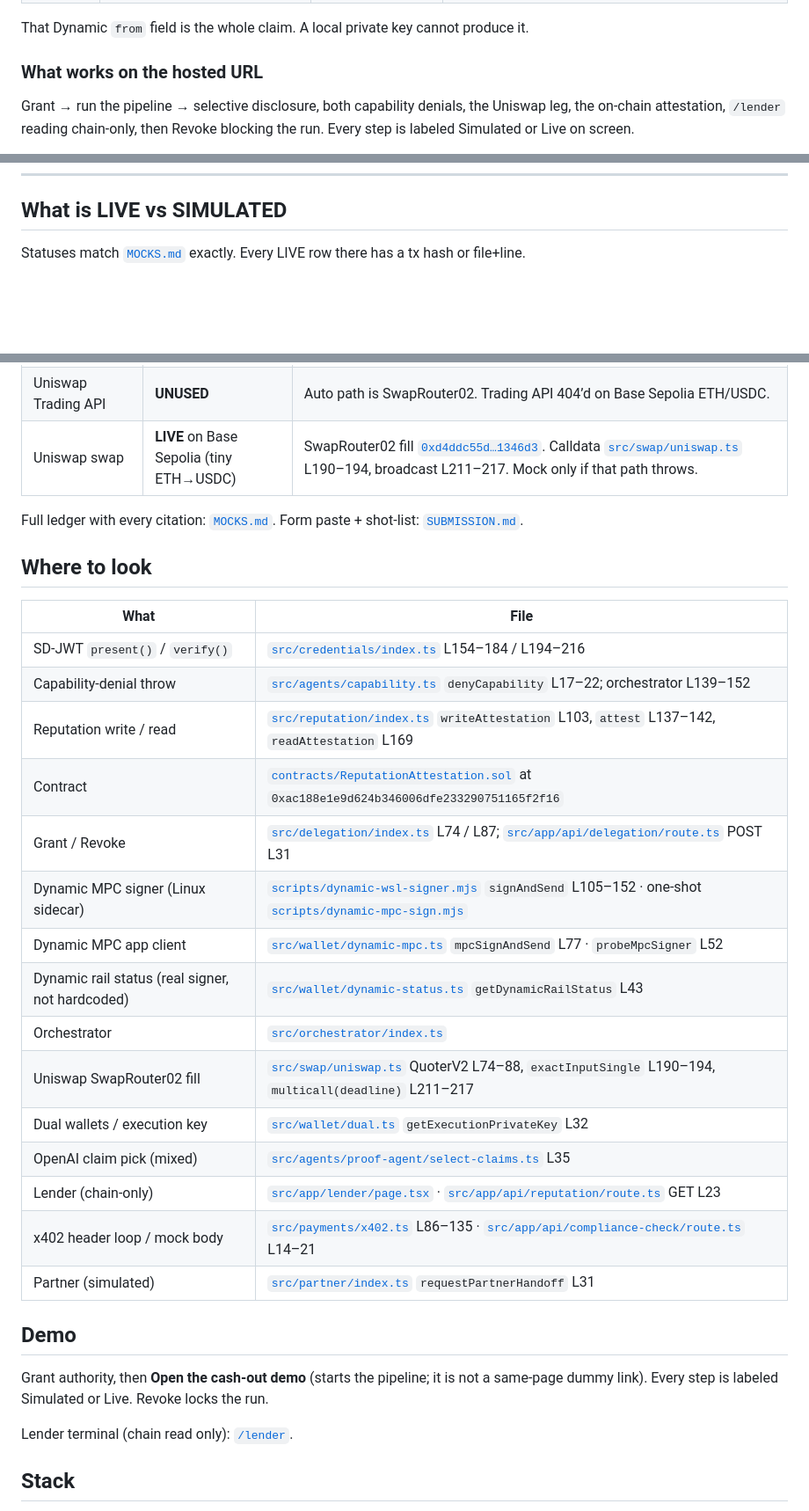
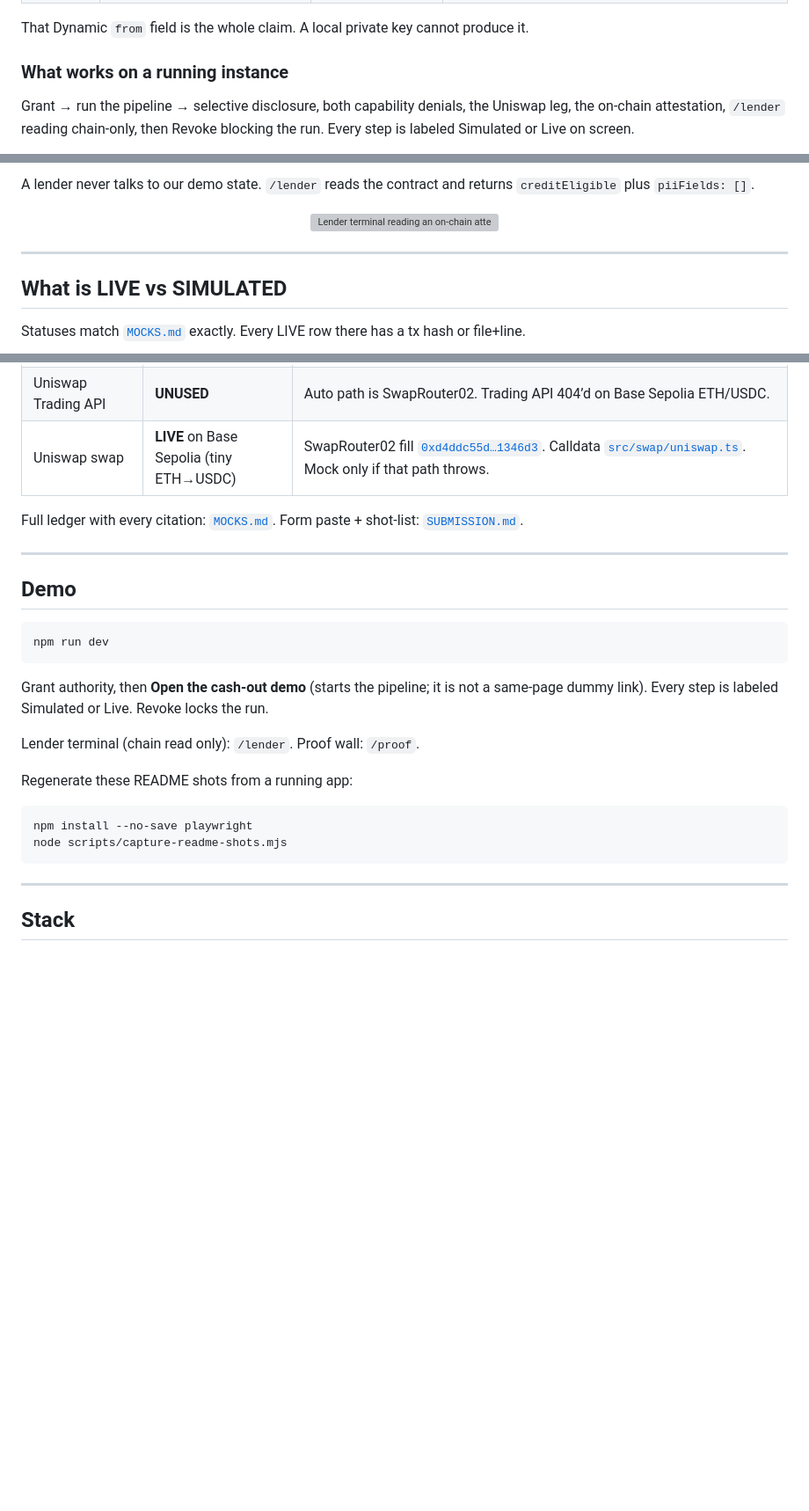
Before and after one commit to Demiladepy/Proofport, a Markdown page: README.md, 3 parts joined by grey strips. Shown at 88% size. Drawn GitHub-style; blank space fills up the shorter version; grey boxes are pictures that could not be loaded.

````diff
--- a/README.md
+++ b/README.md
@@ -66,7 +105,7 @@ deliberately do **not** claim.
 
 That Dynamic `from` field is the whole claim. A local private key cannot produce it.
 
-### What works on the hosted URL
+### What works on a running instance
 
 Grant → run the pipeline → selective disclosure, both capability denials, the
 Uniswap leg, the on-chain attestation, `/lender` reading chain-only, then Revoke
@@ -103,3 +177,12 @@ deliberate legal boundary, not an unfinished feature. Full ledger: [`MOCKS.md`](
+A lender never talks to our demo state. `/lender` reads the contract and returns
+`creditEligible` plus `piiFields: []`.
+
+<p align="center">
+  <img src="docs/screenshots/04-lender.png" alt="Lender terminal reading an on-chain attestation: credit eligible yes, PII fields none" />
+</p>
+
+---
+
 ## What is LIVE vs SIMULATED
 
 Statuses match [`MOCKS.md`](MOCKS.md) exactly. Every LIVE row there has a tx hash or file+line.
@@ -118,35 +201,32 @@ Statuses match [`MOCKS.md`](MOCKS.md) exactly. Every LIVE row there has a tx has
 | Licensed partner / bank | **SIMULATED** | Legal: we do not move fiat |
 | OpenAI claim pick | **MIXED** | Allowlisted model pick when keyed; otherwise labeled fallback |
 | Uniswap Trading API | **UNUSED** | Auto path is SwapRouter02. Trading API 404’d on Base Sepolia ETH/USDC. |
-| Uniswap swap | **LIVE** on Base Sepolia (tiny ETH→USDC) | SwapRouter02 fill [`0xd4ddc55d…1346d3`](https://sepolia.basescan.org/tx/0xd4ddc55d5a6db1efe065fb6151712da244eb3a3aaa5908558b6a50e8721346d3). Calldata [`src/swap/uniswap.ts`](src/swap/uniswap.ts) L190–194, broadcast L211–217. Mock only if that path throws. |
+| Uniswap swap | **LIVE** on Base Sepolia (tiny ETH→USDC) | SwapRouter02 fill [`0xd4ddc55d…1346d3`](https://sepolia.basescan.org/tx/0xd4ddc55d5a6db1efe065fb6151712da244eb3a3aaa5908558b6a50e8721346d3). Calldata [`src/swap/uniswap.ts`](src/swap/uniswap.ts). Mock only if that path throws. |
 
 Full ledger with every citation: [`MOCKS.md`](MOCKS.md). Form paste + shot-list: [`SUBMISSION.md`](SUBMISSION.md).
 
-## Where to look
-
-| What | File |
-| --- | --- |
-| SD-JWT `present()` / `verify()` | [`src/credentials/index.ts`](src/credentials/index.ts) L154–184 / L194–216 |
-| Capability-denial throw | [`src/agents/capability.ts`](src/agents/capability.ts) `denyCapability` L17–22; orchestrator L139–152 |
-| Reputation write / read | [`src/reputation/index.ts`](src/reputation/index.ts) `writeAttestation` L103, `attest` L137–142, `readAttestation` L169 |
-| Contract | [`contracts/ReputationAttestation.sol`](contracts/ReputationAttestation.sol) at `0xac188e1e9d624b346006dfe233290751165f2f16` |
-| Grant / Revoke | [`src/delegation/index.ts`](src/delegation/index.ts) L74 / L87; [`src/app/api/delegation/route.ts`](src/app/api/delegation/route.ts) POST L31 |
-| Dynamic MPC signer (Linux sidecar) | [`scripts/dynamic-wsl-signer.mjs`](scripts/dynamic-wsl-signer.mjs) `signAndSend` L105–152 · one-shot [`scripts/dynamic-mpc-sign.mjs`](scripts/dynamic-mpc-sign.mjs) |
-| Dynamic MPC app client | [`src/wallet/dynamic-mpc.ts`](src/wallet/dynamic-mpc.ts) `mpcSignAndSend` L77 · `probeMpcSigner` L52 |
-| Dynamic rail status (real signer, not hardcoded) | [`src/wallet/dynamic-status.ts`](src/wallet/dynamic-status.ts) `getDynamicRailStatus` L43 |
-| Orchestrator | [`src/orchestrator/index.ts`](src/orchestrator/index.ts) |
-| Uniswap SwapRouter02 fill | [`src/swap/uniswap.ts`](src/swap/uniswap.ts) QuoterV2 L74–88, `exactInputSingle` L190–194, `multicall(deadline)` L211–217 |
-| Dual wallets / execution key | [`src/wallet/dual.ts`](src/wallet/dual.ts) `getExecutionPrivateKey` L32 |
-| OpenAI claim pick (mixed) | [`src/agents/proof-agent/select-claims.ts`](src/agents/proof-agent/select-claims.ts) L35 |
-| Lender (chain-only) | [`src/app/lender/page.tsx`](src/app/lender/page.tsx) · [`src/app/api/reputation/route.ts`](src/app/api/reputation/route.ts) GET L23 |
-| x402 header loop / mock body | [`src/payments/x402.ts`](src/payments/x402.ts) L86–135 · [`src/app/api/compliance-check/route.ts`](src/app/api/compliance-check/route.ts) L14–21 |
-| Partner (simulated) | [`src/partner/index.ts`](src/partner/index.ts) `requestPartnerHandoff` L31 |
+---
 
 ## Demo
 
-Grant authority, then **Open the cash-out demo** (starts the pipeline; it is not a same-page dummy link). Every step is labeled Simulated or Live. Revoke locks the run.
+```bash
+npm run dev
+```
 
-Lender terminal (chain read only): [`/lender`](/lender).
+Grant authority, then **Open the cash-out demo** (starts the pipeline; it is not a
+same-page dummy link). Every step is labeled Simulated or Live. Revoke locks the
+run.
+
+Lender terminal (chain read only): `/lender`. Proof wall: `/proof`.
+
+Regenerate these README shots from a running app:
+
+```bash
+npm install --no-save playwright
+node scripts/capture-readme-shots.mjs
+```
+
+---
 
 ## Stack
 
````
Also changed, not shown: other parts of README.md (+107 -14 lines), docs/proofport-banner.png (added), 8 other files.
